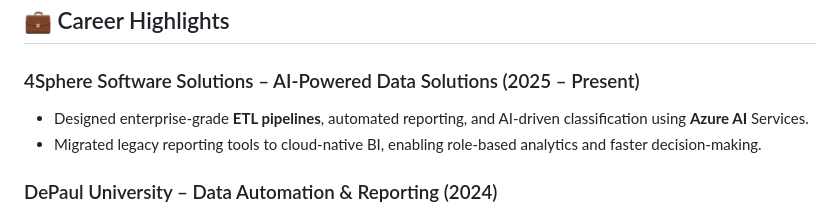
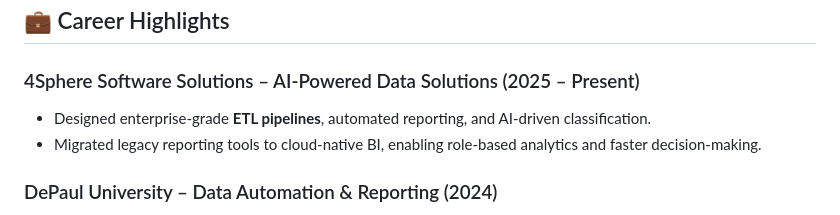
Before and after one commit to SowjanyaGangumolu/SowjanyaGangumolu.github.io, a Markdown page: README.md, the part around the change. GitHub-like rendering.

```diff
--- a/README.md
+++ b/README.md
@@ -35,7 +35,7 @@ Python | SQL | AWS | Azure | AI & ML | Snowflake | Terraform | Kubernetes | Tens
 
 ## 💼 Career Highlights
 ### 4Sphere Software Solutions – AI-Powered Data Solutions (2025 – Present)
-- Designed enterprise-grade **ETL pipelines**, automated reporting, and AI-driven classification using **Azure AI** Services.
+- Designed enterprise-grade **ETL pipelines**, automated reporting, and AI-driven classification.
 - Migrated legacy reporting tools to cloud-native BI, enabling role-based analytics and faster decision-making.
 ### DePaul University – Data Automation & Reporting (2024)
 - Automated federal compliance reporting for 21K+ student records using serverless Azure workflows.
```
